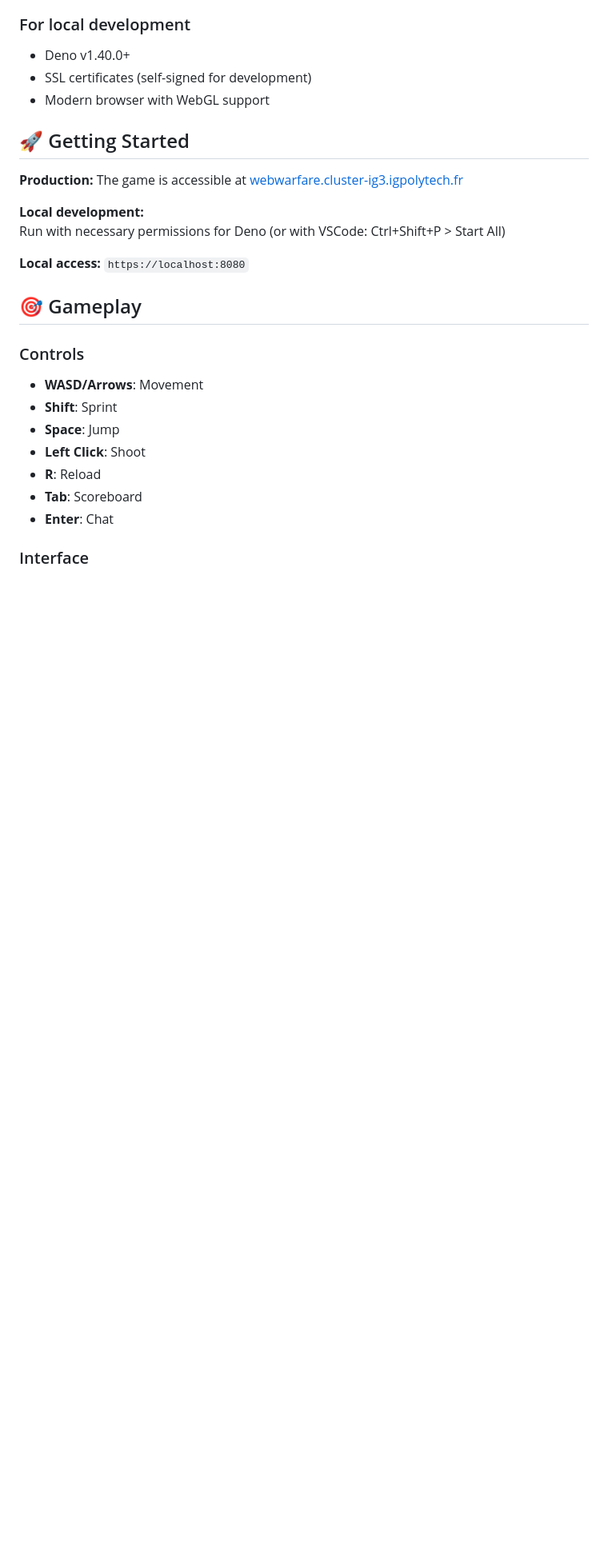
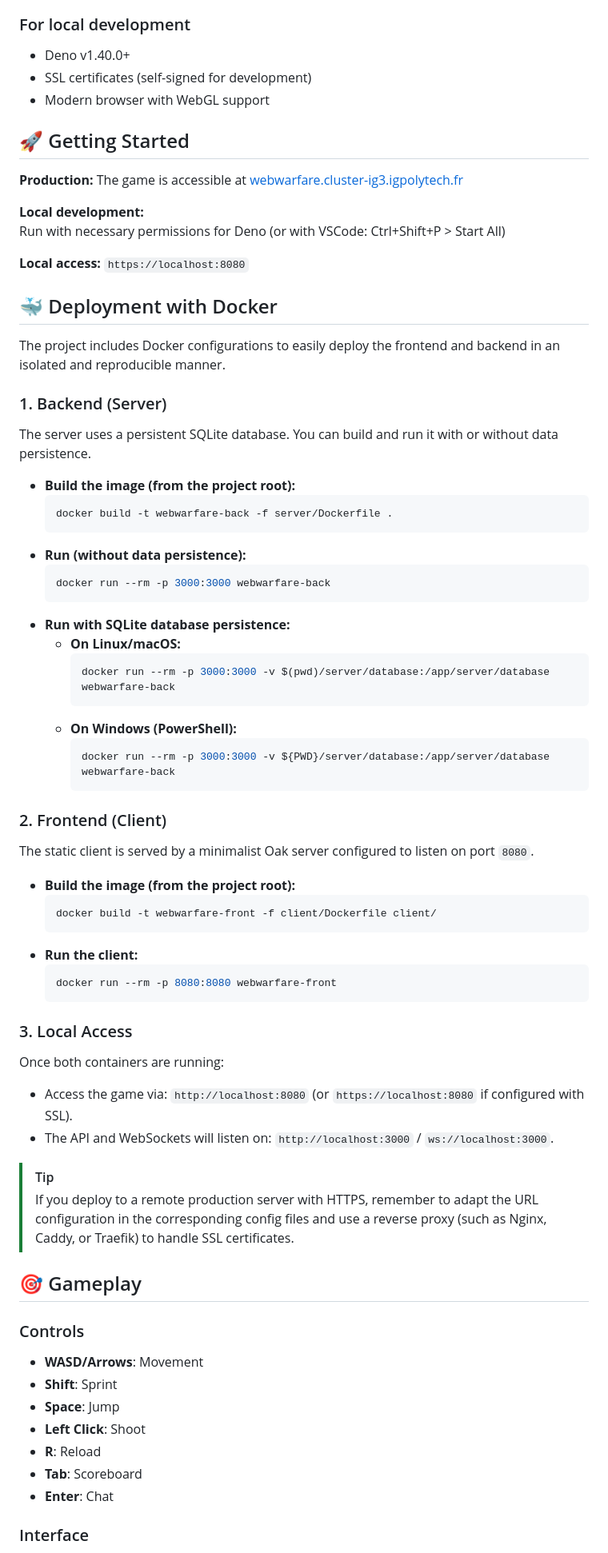
Before and after one commit to Byxis/IG3-WebProjectFPS, a Markdown page: README.en.md, the part around one of its changes. Shown at 80% size. GitHub-like rendering; blank space fills up the shorter version.

````diff
--- a/README.en.md
+++ b/README.en.md
@@ -149,6 +150,54 @@ Run with necessary permissions for Deno (or with VSCode: Ctrl+Shift+P > Start
 All)
 
 **Local access:** `https://localhost:8080`
+
+## 🐳 Deployment with Docker
+
+The project includes Docker configurations to easily deploy the frontend and backend in an isolated and reproducible manner.
+
+### 1. Backend (Server)
+
+The server uses a persistent SQLite database. You can build and run it with or without data persistence.
+
+*   **Build the image (from the project root):**
+    ```bash
+    docker build -t webwarfare-back -f server/Dockerfile .
+    ```
+*   **Run (without data persistence):**
+    ```bash
+    docker run --rm -p 3000:3000 webwarfare-back
+    ```
+*   **Run with SQLite database persistence:**
+    *   **On Linux/macOS:**
+        ```bash
+        docker run --rm -p 3000:3000 -v $(pwd)/server/database:/app/server/database webwarfare-back
+        ```
+    *   **On Windows (PowerShell):**
+        ```bash
+        docker run --rm -p 3000:3000 -v ${PWD}/server/database:/app/server/database webwarfare-back
+        ```
+
+### 2. Frontend (Client)
+
+The static client is served by a minimalist Oak server configured to listen on port `8080`.
+
+*   **Build the image (from the project root):**
+    ```bash
+    docker build -t webwarfare-front -f client/Dockerfile client/
+    ```
+*   **Run the client:**
+    ```bash
+    docker run --rm -p 8080:8080 webwarfare-front
+    ```
+
+### 3. Local Access
+
+Once both containers are running:
+*   Access the game via: `http://localhost:8080` (or `https://localhost:8080` if configured with SSL).
+*   The API and WebSockets will listen on: `http://localhost:3000` / `ws://localhost:3000`.
+
+> [!TIP]
+> If you deploy to a remote production server with HTTPS, remember to adapt the URL configuration in the corresponding config files and use a reverse proxy (such as Nginx, Caddy, or Traefik) to handle SSL certificates.
 
 ## 🎯 Gameplay
 
````
Also changed, not shown: other parts of README.en.md (+1 -0 lines), README.md (+49 -0 lines).
